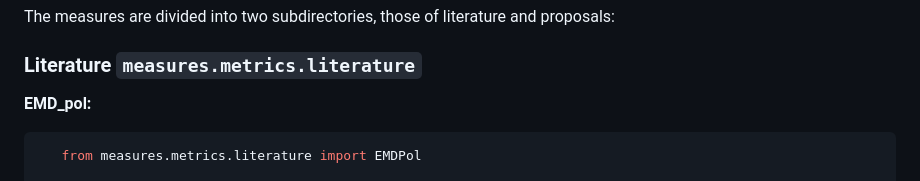
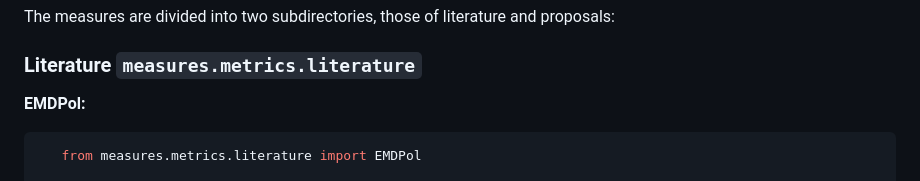
Before and after one commit to ulvenforst/pol_measures, a Markdown page: README.md, the part around the change. Drawn GitHub-style.

````diff
--- a/README.md
+++ b/README.md
@@ -38,7 +38,7 @@ Where $M=(\vec{x},\vec{\pi}_m)\in\mathscr{D}$.
 The measures are divided into two subdirectories, those of literature and proposals:
 
 ### Literature `measures.metrics.literature`
-**EMD_pol:**
+**EMDPol:**
 ```python
    from measures.metrics.literature import EMDPol
 
````
